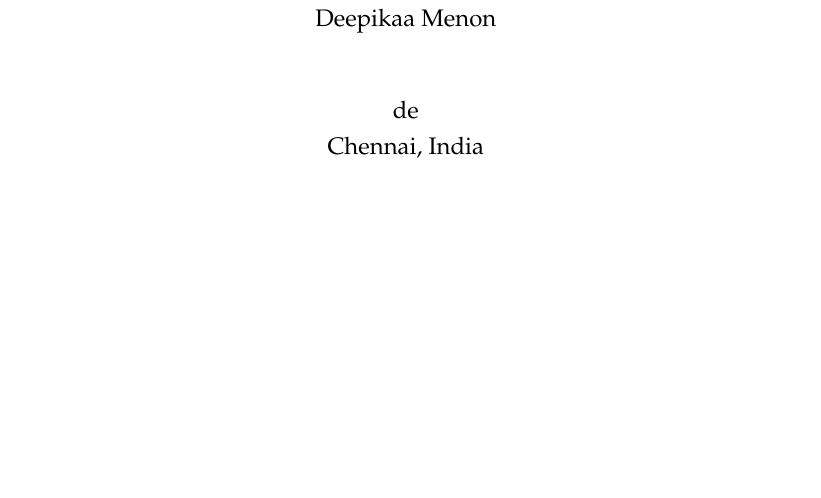
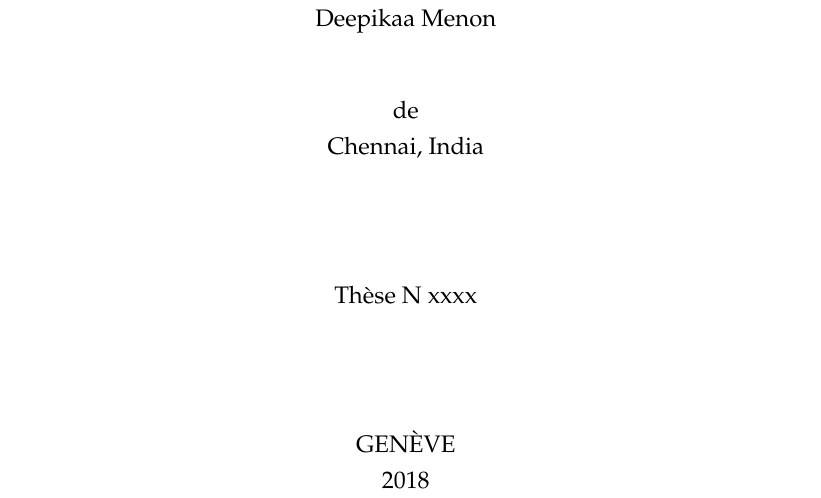
Before and after one commit to deepikaamenon/thesis_2021, a LaTeX thesis (main.tex): part of page 1 of 27, cut so that both start at the same text, the shorter picture padded with empty space. Compiled offline with pdfLaTeX.

Commit message:
txs auto checkin

```diff
--- a/main.tex
+++ b/main.tex
@@ -165,7 +165,14 @@ Department de biochimie\\}
 	Deepikaa Menon\\
 	\vspace{1cm}
 	de\\
-	Chennai, India
+	Chennai, India\\
+	\vspace{2cm}
+	Th\`ese N xxxx\\
+	\vspace{2cm}
+	GEN\`EVE\\
+	2018\\
+
+
 \end{center}
 
 %\end{center}
```
Also changed, not shown: main.tex (2 more changed lines).
